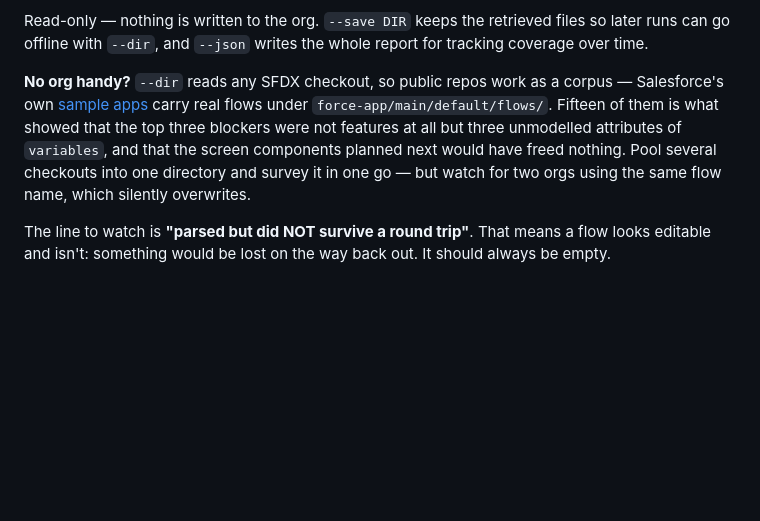
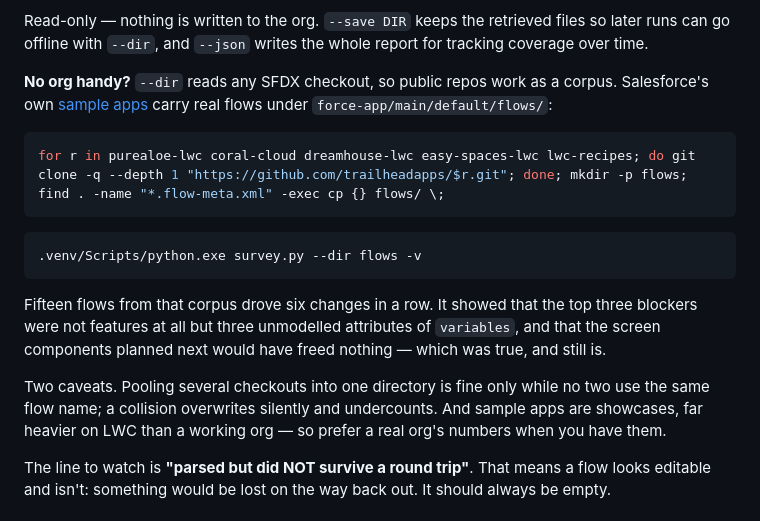
Before and after one commit to gambacloud/sfdc-flow-tool, a Markdown page: README.md, the part around the change. GitHub-like rendering; blank space fills up the shorter version.

Commit message:
docs: make the public corpus reproducible
The fifteen flows that drove the last six changes lived in a scratch
directory nobody could rebuild from the README. The repos and the two
commands are written down now, along with the two caveats that matter:
pooling checkouts undercounts if two share a flow name, and sample apps
are far heavier on LWC than a working org.

````diff
--- a/README.md
+++ b/README.md
@@ -169,13 +169,26 @@ files so later runs can go offline with `--dir`, and `--json` writes the whole
 report for tracking coverage over time.
 
 **No org handy?** `--dir` reads any SFDX checkout, so public repos work as a
-corpus — Salesforce's own [sample apps](https://github.com/trailheadapps) carry
-real flows under `force-app/main/default/flows/`. Fifteen of them is what showed
-that the top three blockers were not features at all but three unmodelled
-attributes of `variables`, and that the screen components planned next would
-have freed nothing. Pool several checkouts into one directory and survey it in
-one go — but watch for two orgs using the same flow name, which silently
-overwrites.
+corpus. Salesforce's own [sample apps](https://github.com/trailheadapps) carry
+real flows under `force-app/main/default/flows/`:
+
+```bash
+for r in purealoe-lwc coral-cloud dreamhouse-lwc easy-spaces-lwc lwc-recipes; do git clone -q --depth 1 "https://github.com/trailheadapps/$r.git"; done; mkdir -p flows; find . -name "*.flow-meta.xml" -exec cp {} flows/ \;
+```
+
+```bash
+.venv/Scripts/python.exe survey.py --dir flows -v
+```
+
+Fifteen flows from that corpus drove six changes in a row. It showed that the
+top three blockers were not features at all but three unmodelled attributes of
+`variables`, and that the screen components planned next would have freed
+nothing — which was true, and still is.
+
+Two caveats. Pooling several checkouts into one directory is fine only while no
+two use the same flow name; a collision overwrites silently and undercounts. And
+sample apps are showcases, far heavier on LWC than a working org — so prefer a
+real org's numbers when you have them.
 
 The line to watch is **"parsed but did NOT survive a round trip"**. That means a
 flow looks editable and isn't: something would be lost on the way back out. It
````
